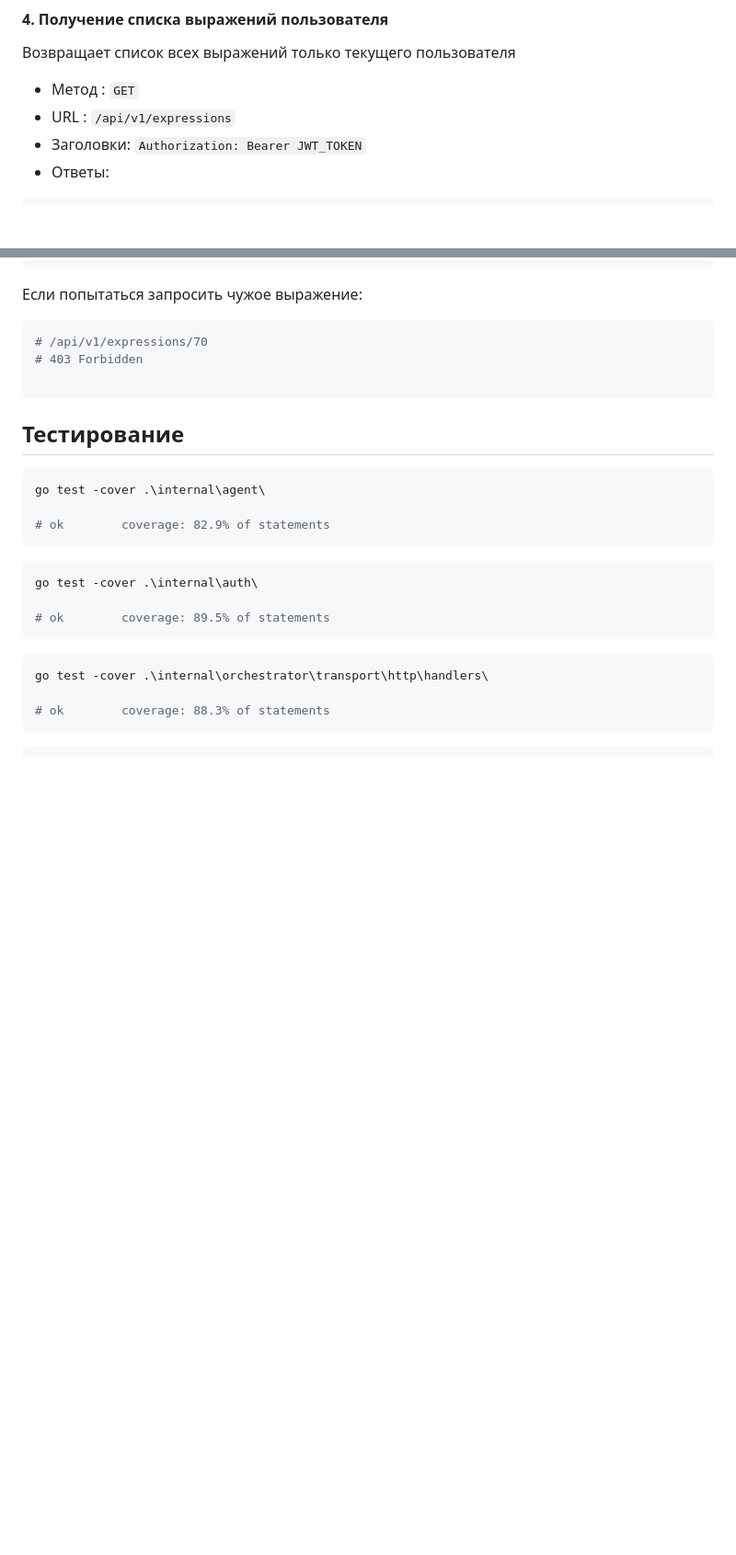
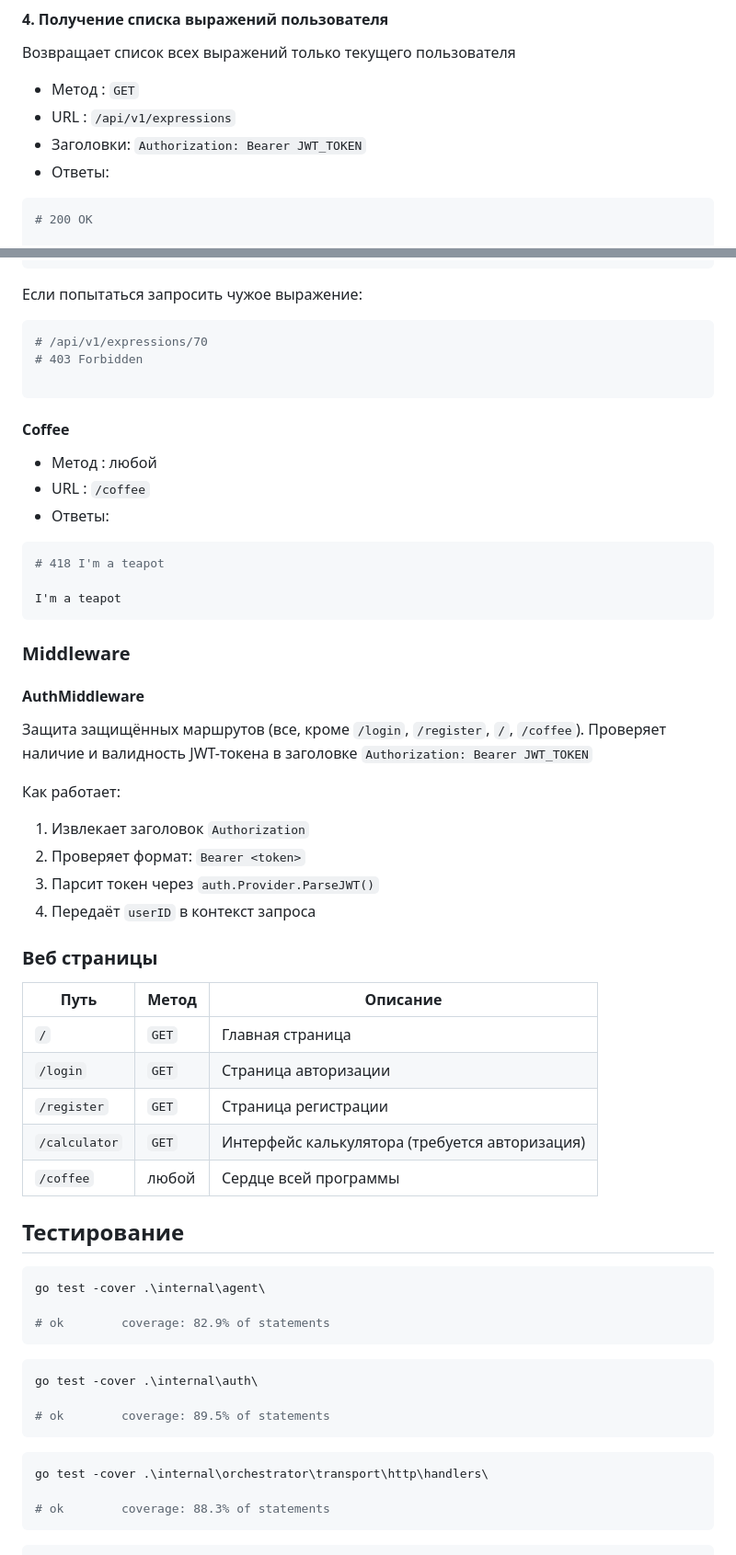
Before and after one commit to bulbosaur/calculator-with-authorization, a Markdown page: README.md, 2 parts joined by grey strips. Shown at 92% size. Rendered like a GitHub page; blank space fills up the shorter version.

Commit message:
endpoints

````diff
--- a/README.md
+++ b/README.md
@@ -170,6 +170,8 @@ go run ./cmd/agent/main.go
 - Заголовки: ```Authorization: Bearer JWT_TOKEN```
 - Ответы:
 ```bash
+# 200 OK
+
     {
         "id": 50,
         "user_id": 2,
@@ -221,6 +223,36 @@ go run ./cmd/agent/main.go
 # 403 Forbidden
 
 ```
+#### Coffee
+- Метод : любой
+- URL : ```/coffee```
+- Ответы:
+```bash
+# 418 I'm a teapot
+
+I'm a teapot
+```
+
+### Middleware
+#### AuthMiddleware
+Защита защищённых маршрутов (все, кроме ```/login```, ```/register```, ```/```, ```/coffee```).
+Проверяет наличие и валидность JWT-токена в заголовке ```Authorization: Bearer JWT_TOKEN```
+
+Как работает:
+1. Извлекает заголовок ```Authorization```
+2. Проверяет формат: ```Bearer <token>```
+3. Парсит токен через ```auth.Provider.ParseJWT()```
+4. Передаёт ```userID``` в контекст запроса
+
+### Веб страницы
+| Путь                  | Метод   |  Описание                                           |
+|-----------------------|---------|-----------------------------------------------------|
+|```/```                |```GET```| Главная страница                                    |
+|```/login```           |```GET```| Страница авторизации                                |
+|```/register```        |```GET```| Страница регистрации                                |
+|```/calculator```      |```GET```| Интерфейс калькулятора (требуется авторизация)      |
+|```/coffee```          | любой   | Сердце всей программы                               |
+
 
 ## Тестирование
 
````
